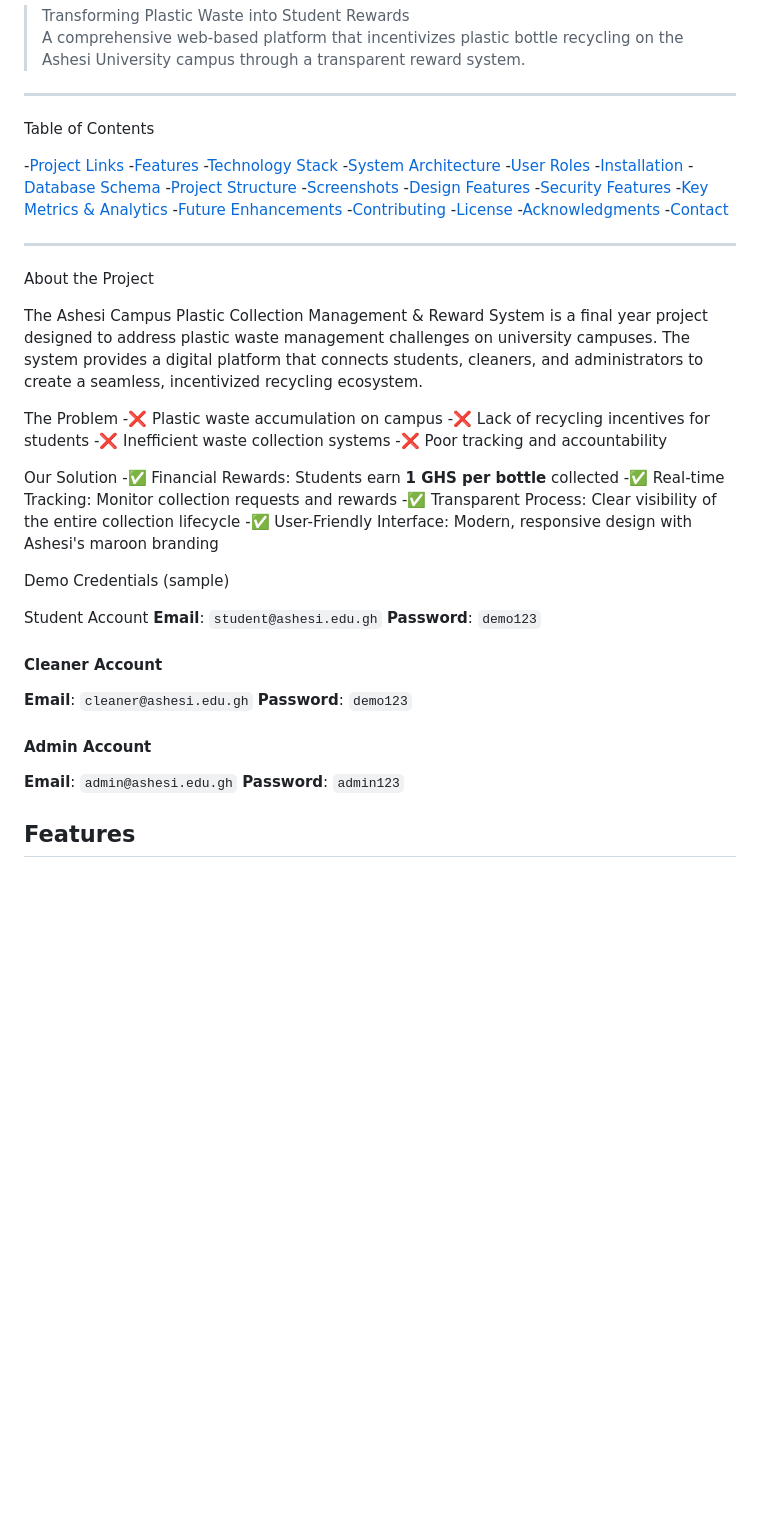
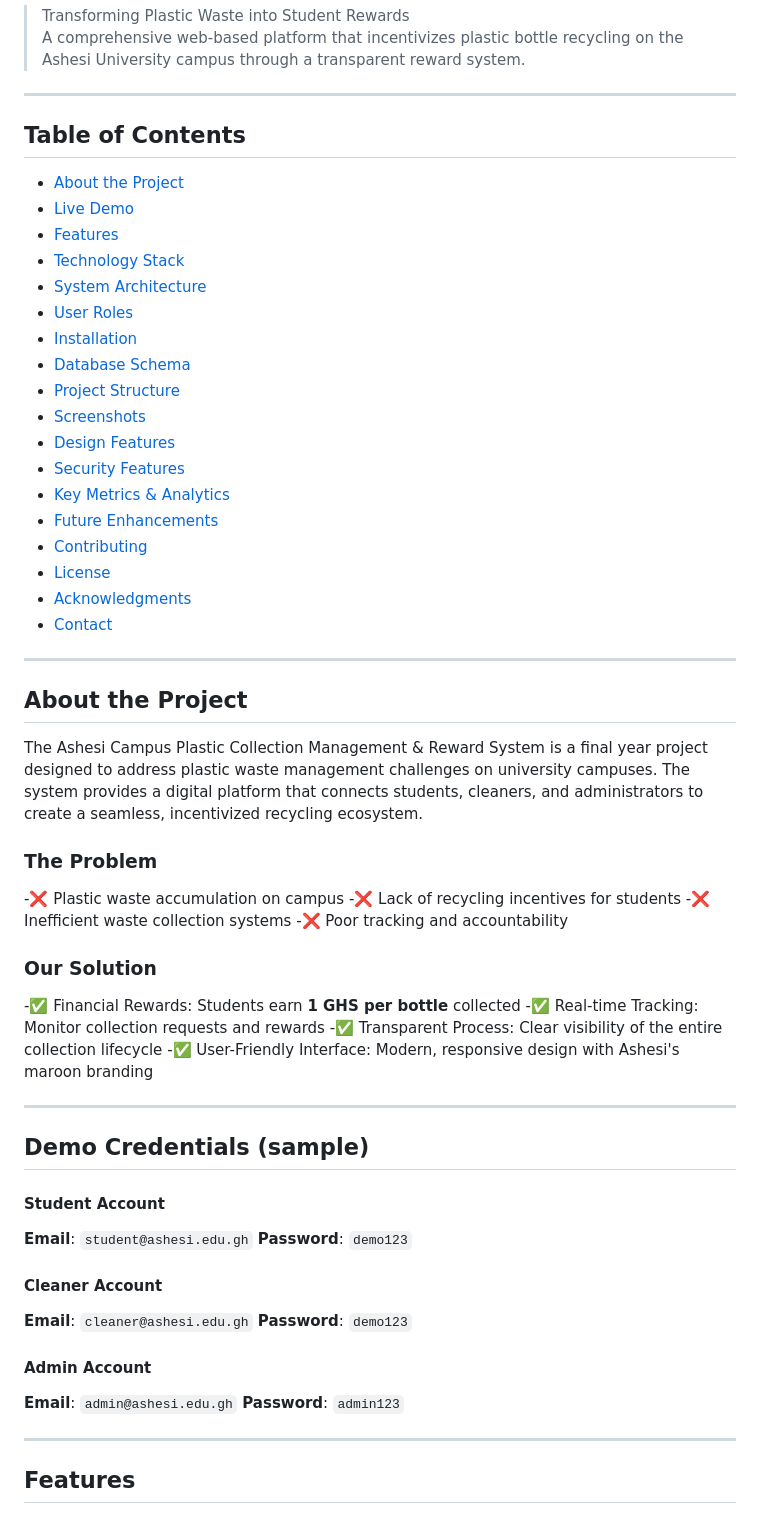
Before and after one commit to amatullahaloula/plastic_collection, a Markdown page: README.md, the part around one of its changes. Drawn GitHub-style; blank space fills up the shorter version.

```diff
--- a/README.md
+++ b/README.md
@@ -19,49 +19,52 @@ Project Links
 
 ---
 
- Table of Contents
 
- -[Project Links](#-about-the-project)
- -[Features](#-features)
- -[Technology Stack](#-technology-stack)
- -[System Architecture](#-system-architecture)
- -[User Roles](#-user-roles)
- -[Installation](#-installation)
- -[Database Schema](#-database-schema)
- -[Project Structure](#-project-structure)
- -[Screenshots](#-screenshots)
- -[Design Features](#-design-features)
- -[Security Features](#-security-features)
- -[Key Metrics & Analytics](#-key-metrics--analytics)
- -[Future Enhancements](#-future-enhancements)
- -[Contributing](#-contributing)
- -[License](#-license)
- -[Acknowledgments](#-acknowledgments)
- -[Contact](#-contact)
+ ##  Table of Contents
+
+- [About the Project](#-about-the-project)
+- [Live Demo](#-live-demo)
+- [Features](#-features)
+- [Technology Stack](#-technology-stack)
+- [System Architecture](#-system-architecture)
+- [User Roles](#-user-roles)
+- [Installation](#-installation)
+- [Database Schema](#-database-schema)
+- [Project Structure](#-project-structure)
+- [Screenshots](#-screenshots)
+- [Design Features](#-design-features)
+- [Security Features](#-security-features)
+- [Key Metrics & Analytics](#-key-metrics--analytics)
+- [Future Enhancements](#-future-enhancements)
+- [Contributing](#-contributing)
+- [License](#-license)
+- [Acknowledgments](#-acknowledgments)
+- [Contact](#-contact)
+
 
 ---
 
- About the Project
+## About the Project
 
 The Ashesi Campus Plastic Collection Management & Reward System is a final year project designed to address plastic waste management challenges on university campuses. The system provides a digital platform that connects students, cleaners, and administrators to create a seamless, incentivized recycling ecosystem.
 
- The Problem
+ ### The Problem
  -❌ Plastic waste accumulation on campus
  -❌ Lack of recycling incentives for students
  -❌ Inefficient waste collection systems
  -❌ Poor tracking and accountability
 
- Our Solution
+ ### Our Solution
  -✅ Financial Rewards: Students earn **1 GHS per bottle** collected
  -✅ Real-time Tracking: Monitor collection requests and rewards
  -✅ Transparent Process: Clear visibility of the entire collection lifecycle
  -✅ User-Friendly Interface: Modern, responsive design with Ashesi's maroon branding
 
 
+---
+  ## Demo Credentials (sample)
 
- Demo Credentials (sample)
-
- Student Account
+ #### Student Account
 **Email**: `student@ashesi.edu.gh`
  **Password**: `demo123`
 
@@ -74,7 +77,7 @@ The Ashesi Campus Plastic Collection Management & Reward System is a final year
  **Password**: `admin123`
 
 
-
+---
 ## Features
 
 ###  For Students
```
Also changed, not shown: other parts of README.md (+19 -20 lines).
